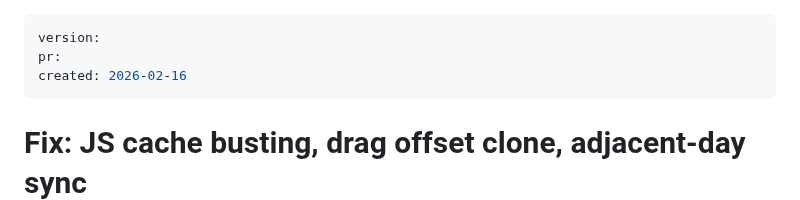
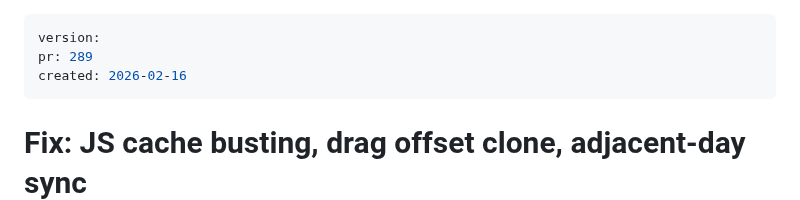
Before and after one commit to aleksandr-bogdanov/whendoist, a Markdown page: docs/plans/2026-02-16-js-cache-bust-drag-clone-adjacent-sync.md, the part around the change. Rendered like a GitHub page.

Commit message:
chore: Update plan frontmatter with PR #289
Co-Authored-By: Claude Opus 4.6 <noreply@anthropic.com>

```diff
--- a/docs/plans/2026-02-16-js-cache-bust-drag-clone-adjacent-sync.md
+++ b/docs/plans/2026-02-16-js-cache-bust-drag-clone-adjacent-sync.md
@@ -1,6 +1,6 @@
 ---
 version:
-pr:
+pr: 289
 created: 2026-02-16
 ---
 
```
